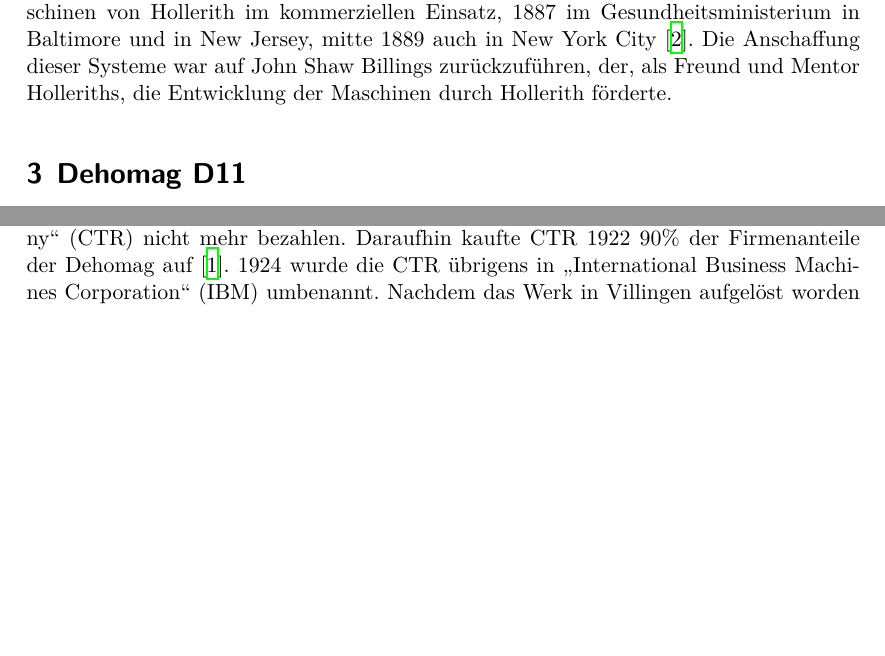
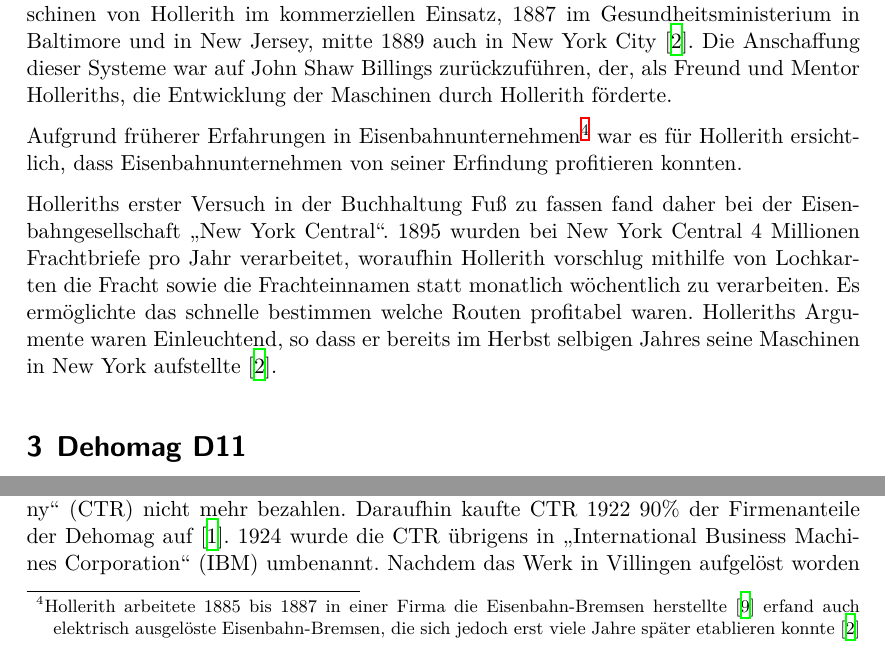
Before and after one commit to Leonidas-from-XIV/tum-lochkarte, a LaTeX paper (ausarbeitung.tex): two parts of page 7 of 12, joined at a grey line, cut so that both start at the same text, the shorter picture padded with empty space. Compiled offline with XeLaTeX.

Commit message:
Mehr zum Kommerziellen Einsatz

```diff
--- a/ausarbeitung.tex
+++ b/ausarbeitung.tex
@@ -349,6 +349,22 @@
 auf John Shaw Billings zurückzuführen, der, als Freund und Mentor Holleriths,
 die Entwicklung der Maschinen durch Hollerith förderte.
 
+Aufgrund früherer Erfahrungen in Eisenbahnunternehmen\footnote{Hollerith
+arbeitete 1885 bis 1887 in einer Firma die Eisenbahn-Bremsen
+herstellte~\cite{heide2009punched} erfand auch elektrisch ausgelöste
+Eisenbahn-Bremsen, die sich jedoch erst viele Jahre später etablieren
+konnte~\cite{austrian1982herman}} war es für Hollerith ersichtlich, dass
+Eisenbahnunternehmen von seiner Erfindung profitieren konnten.
+
+Holleriths erster Versuch in der Buchhaltung Fuß zu fassen fand daher bei der
+Eisenbahngesellschaft \enquote{New York Central}. 1895 wurden bei New York
+Central 4~Millionen Frachtbriefe pro Jahr verarbeitet, woraufhin Hollerith
+vorschlug mithilfe von Lochkarten die Fracht sowie die Frachteinnamen statt
+monatlich wöchentlich zu verarbeiten. Es ermöglichte das schnelle bestimmen
+welche Routen profitabel waren. Holleriths Argumente waren Einleuchtend, so
+dass er bereits im Herbst selbigen Jahres seine Maschinen in New York
+aufstellte~\cite{austrian1982herman}.
+
 \section{Dehomag D11}
 \label{sec:d11}
 
```
